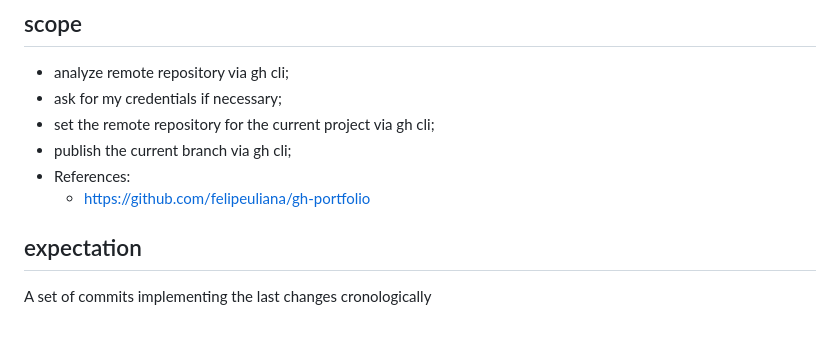
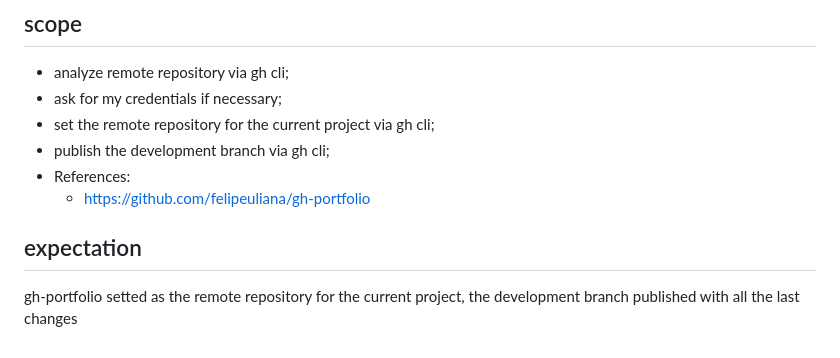
Before and after one commit to felipeuliana/gh-portfolio, a Markdown page: docs/plan.md, the part around the change. Drawn GitHub-style.

Commit message:
docs(plan): update branch publication scope and expectation

```diff
--- a/docs/plan.md
+++ b/docs/plan.md
@@ -84,9 +84,9 @@ As a senior frontend developer analyze https://github.com/felipeuliana/gh-portfo
 - analyze remote repository via gh cli;
 - ask for my credentials if necessary;
 - set the remote repository for the current project via gh cli;
-- publish the current branch via gh cli;
+- publish the development branch via gh cli;
 - References:
   - https://github.com/felipeuliana/gh-portfolio
 
 ## expectation
-A set of commits implementing the last changes cronologically
+gh-portfolio setted as the remote repository for the current project, the development branch published with all the last changes
```
